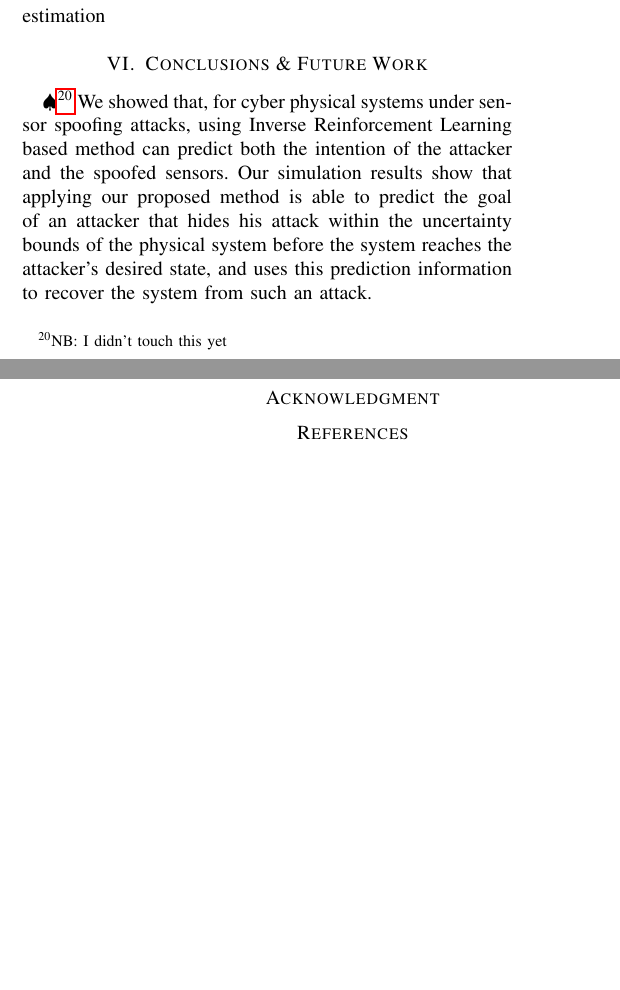
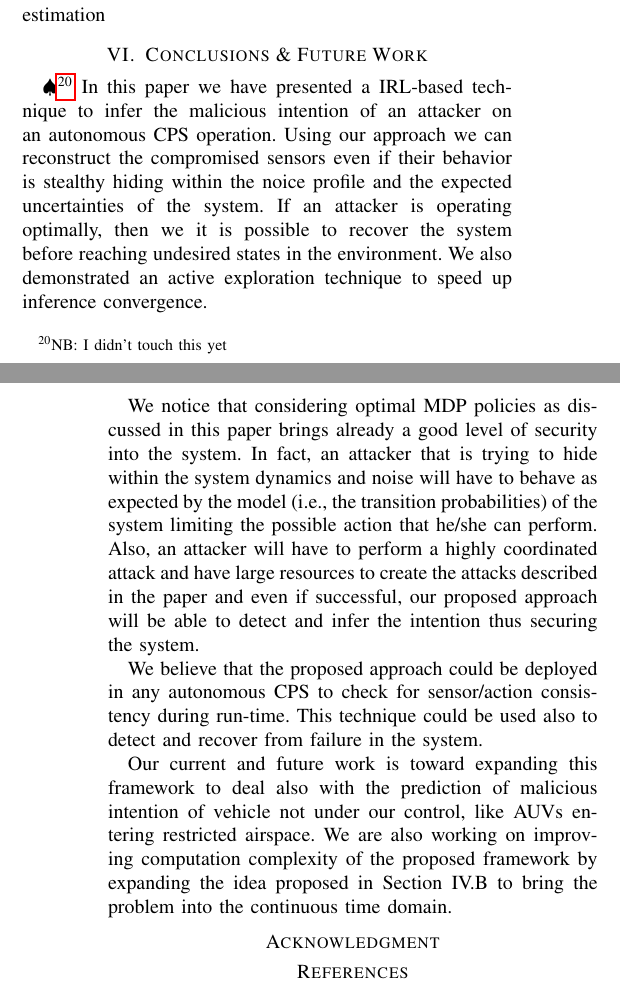
Before and after one commit to jiankangren/ICCPS-2018, a LaTeX paper (main.tex): two parts of the columns of pages 7 and 8 of 8 before the commit and two parts of the columns of pages 7 and 8 of 9 after it, joined at a grey line, cut so that both start at the same text, the shorter picture padded with empty space. Compiled offline with pdfLaTeX.

Commit message:
changed conclusion

```diff
--- a/main.tex
+++ b/main.tex
@@ -621,7 +621,21 @@ We show how the Attacker Intention Inference algorithm works as follows: We appl
 %%	\vspace{-1pt}
 %\end{figure*}
 \section{Conclusions \& Future Work}\label{sec:conclusion}
-\NB{I didn't touch this yet} We showed that, for cyber physical systems under sensor spoofing attacks, using Inverse Reinforcement Learning based method can predict both the intention of the attacker and the spoofed sensors. Our simulation results show that applying our proposed method is able to predict the goal of an attacker that hides his attack within the uncertainty bounds of the physical system before the system reaches the attacker's desired state, and uses this prediction information to recover the system from such an attack.
+\NB{I didn't touch this yet}
+In this paper we have presented a IRL-based technique to infer the malicious intention of an attacker on an autonomous CPS operation. Using our approach we can reconstruct the compromised sensors even if their behavior is stealthy hiding within the noice profile and the expected uncertainties of the system. If an attacker is operating optimally, then we it is possible to recover the system before reaching undesired states in the environment. We also demonstrated an active exploration technique to speed up inference convergence.
+
+We notice that considering optimal MDP policies as discussed in this paper brings already a good level of security into the system. In fact, an attacker that is trying to hide within the system dynamics and noise will have to behave as expected by the model (i.e., the transition probabilities) of the system limiting the possible action that he/she can perform. Also, an attacker will have to perform a highly coordinated attack and have large resources to create the attacks described in the paper and even if successful, our proposed approach will be able to detect and infer the intention thus securing the system.
+
+We believe that the proposed approach could be deployed in any autonomous CPS to check for sensor/action consistency during run-time. This technique could be used also to detect and recover from failure in the system.
+
+Our current and future work is toward expanding this framework to deal also with the prediction of malicious intention of vehicle not under our control, like AUVs entering restricted airspace.
+We are also working on improving computation complexity of the proposed framework by expanding the idea proposed in Section IV.B to bring the problem into the continuous time domain.
+
+
+%
+% and thus it would not be possible to perform any action but rerouting and hijacking could be possible
+%
+%We showed that, for cyber physical systems under sensor spoofing attacks, using Inverse Reinforcement Learning based method can predict both the intention of the attacker and the spoofed sensors. Our simulation results show that applying our proposed method is able to predict the goal of an attacker that hides his attack within the uncertainty bounds of the physical system before the system reaches the attacker's desired state, and uses this prediction information to recover the system from such an attack.
 % conference papers do not normally have an appendix
 % use section* for acknowledgment
 %\vspace{-15pt}
```
